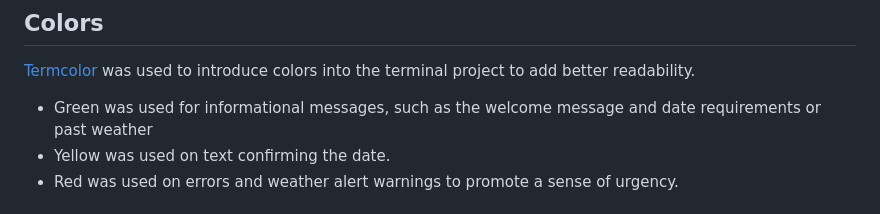
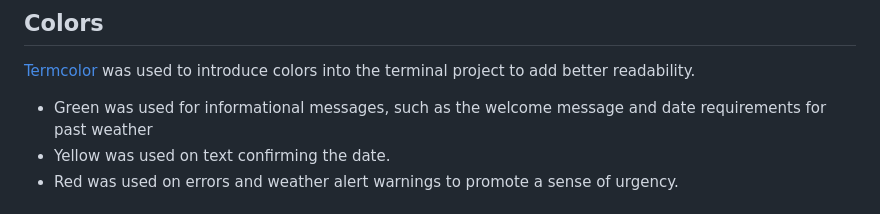
Before and after one commit to saziosu/weather-check, a Markdown page: README.md, the part around the change. Rendered like a GitHub page.

Commit message:
Update README.md colors section to improve spelling

```diff
--- a/README.md
+++ b/README.md
@@ -55,7 +55,7 @@ The project aims to give clear feedback and several options to give the user a w
 
 [Termcolor](https://pypi.org/project/termcolor/) was used to introduce colors into the terminal project to add better readability.
 
-* Green was used for informational messages, such as the welcome message and date requirements or past weather
+* Green was used for informational messages, such as the welcome message and date requirements for past weather
 * Yellow was used on text confirming the date.
 * Red was used on errors and weather alert warnings to promote a sense of urgency.
 
```
